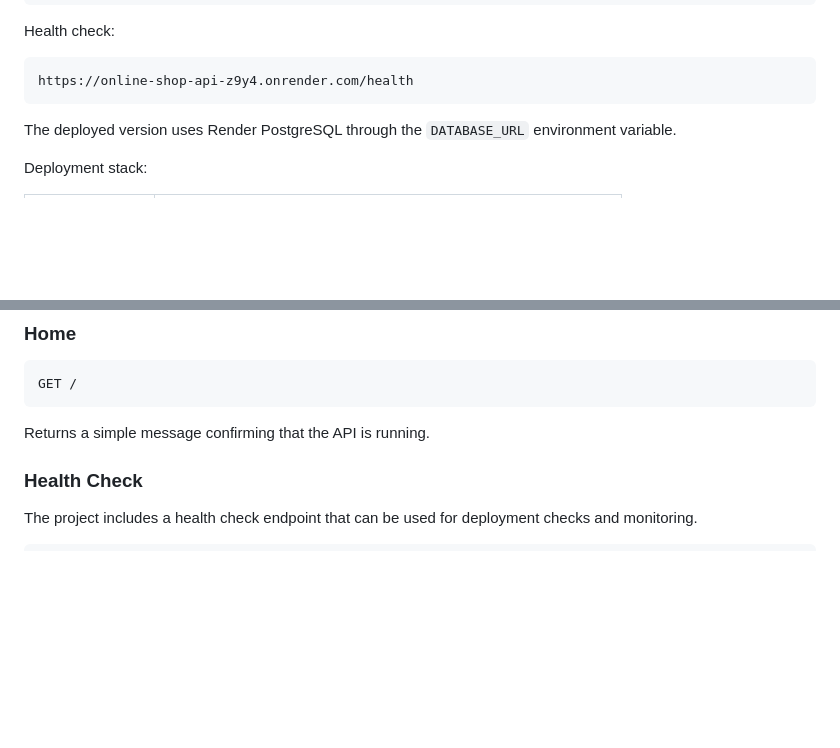
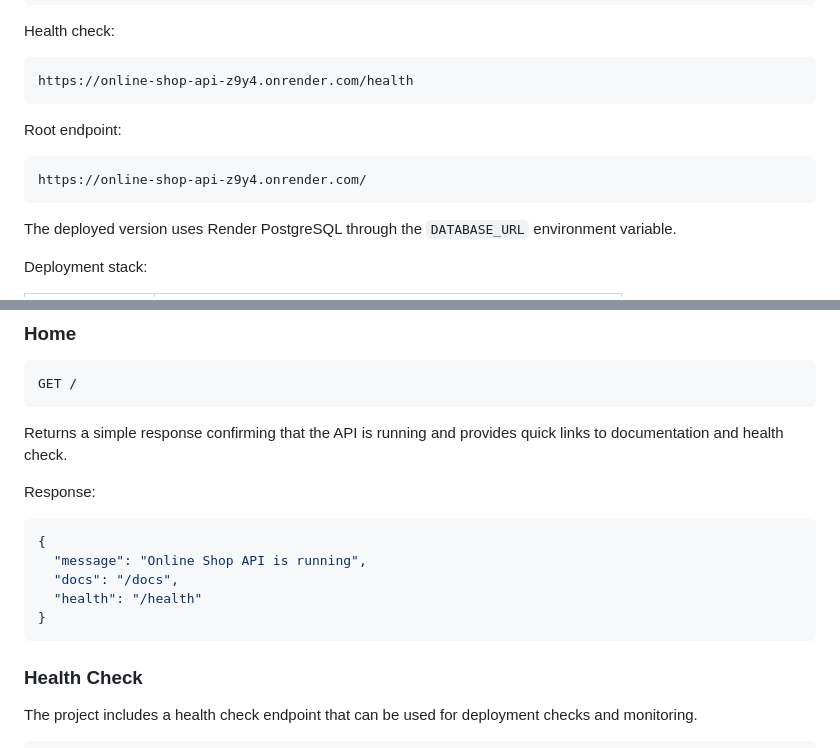
Before and after one commit to Pavlo-Stelmakh/online_shop, a Markdown page: README.md, 2 parts joined by grey strips. GitHub-like rendering; blank space fills up the shorter version.

Commit message:
Document root API endpoint

````diff
--- a/README.md
+++ b/README.md
@@ -44,6 +44,11 @@ Health check:
 
 ```text
 https://online-shop-api-z9y4.onrender.com/health
+```
+Root endpoint:
+
+```text
+https://online-shop-api-z9y4.onrender.com/
 ```
 
 The deployed version uses Render PostgreSQL through the `DATABASE_URL` environment variable.
@@ -459,9 +464,17 @@ python -m pytest
 ```text
 GET /
 ```
-
-Returns a simple message confirming that the API is running.
-
+Returns a simple response confirming that the API is running and provides quick links to documentation and health check.
+
+Response:
+
+```json
+{
+  "message": "Online Shop API is running",
+  "docs": "/docs",
+  "health": "/health"
+}
+```
 
 ### Health Check
 
````
